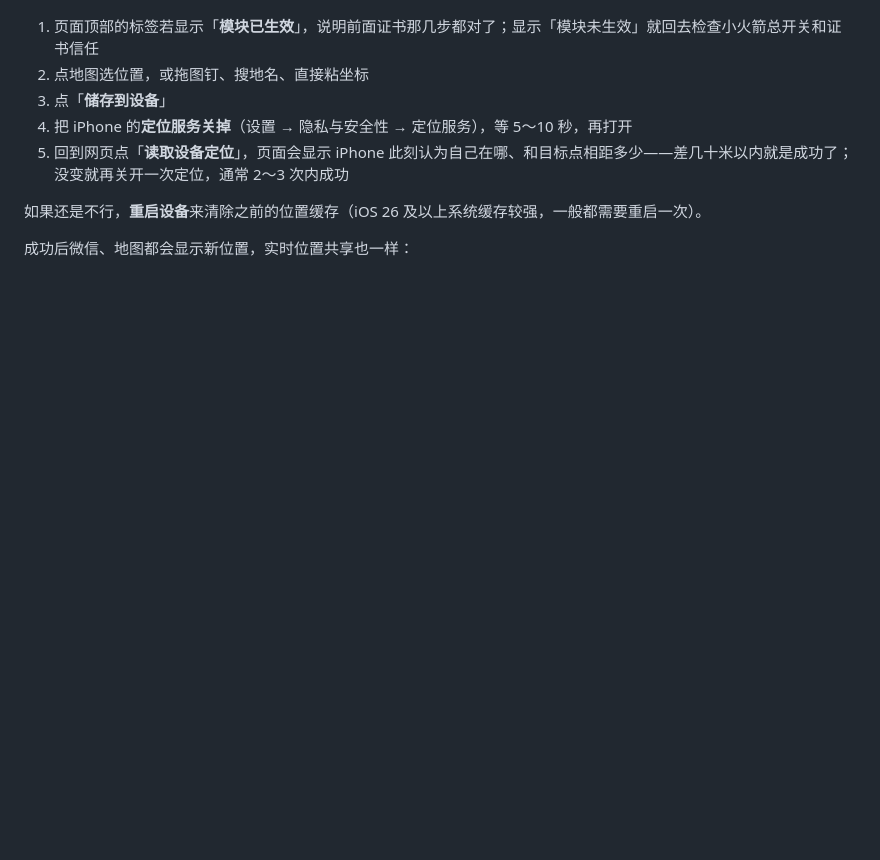
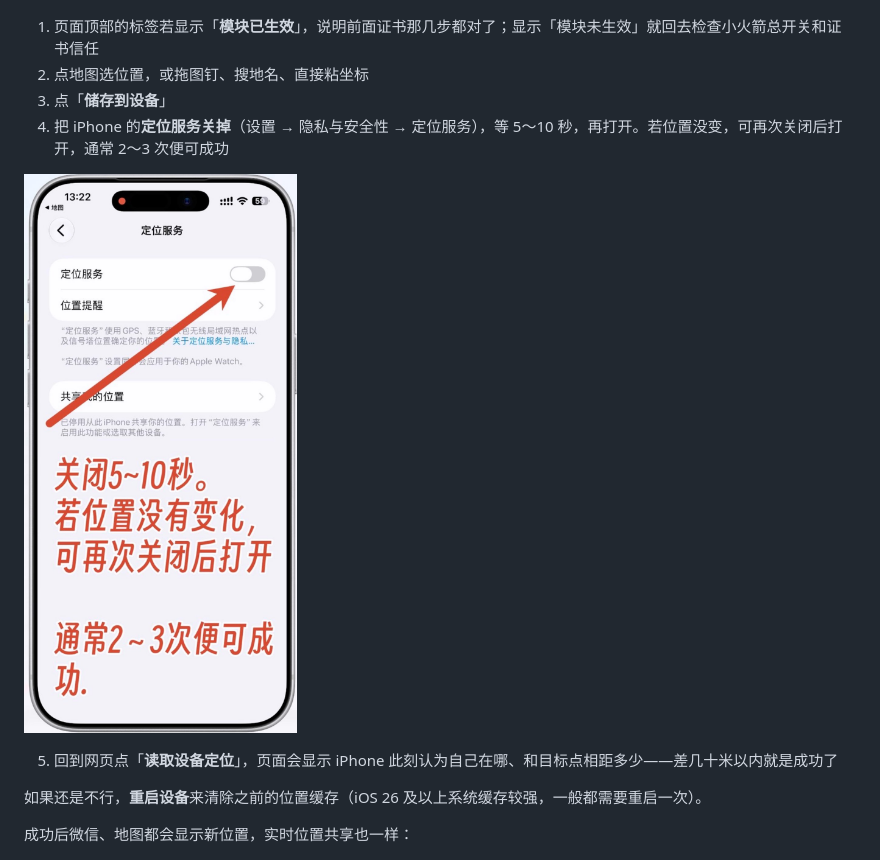
Before and after one commit to zxishere/wloc, a Markdown page: 使用教程.md, the part around the change. Rendered like a GitHub page; blank space fills up the shorter version.

Commit message:
Update iPhone location service instructions
Refine instructions for using location services on iPhone.

```diff
--- a/使用教程.md
+++ b/使用教程.md
@@ -75,8 +75,11 @@ https://raw.githubusercontent.com/zxishere/wloc/main/wloc.sgmodule
 1. 页面顶部的标签若显示「**模块已生效**」，说明前面证书那几步都对了；显示「模块未生效」就回去检查小火箭总开关和证书信任
 2. 点地图选位置，或拖图钉、搜地名、直接粘坐标
 3. 点「**储存到设备**」
-4. 把 iPhone 的**定位服务关掉**（设置 → 隐私与安全性 → 定位服务），等 5～10 秒，再打开
-5. 回到网页点「**读取设备定位**」，页面会显示 iPhone 此刻认为自己在哪、和目标点相距多少——差几十米以内就是成功了；没变就再关开一次定位，通常 2～3 次内成功
+4. 把 iPhone 的**定位服务关掉**（设置 → 隐私与安全性 → 定位服务），等 5～10 秒，再打开。若位置没变，可再次关闭后打开，通常 2～3 次便可成功
+
+![关开定位服务](images/wloc-13.jpg)
+
+5. 回到网页点「**读取设备定位**」，页面会显示 iPhone 此刻认为自己在哪、和目标点相距多少——差几十米以内就是成功了
 
 如果还是不行，**重启设备**来清除之前的位置缓存（iOS 26 及以上系统缓存较强，一般都需要重启一次）。
 
```
